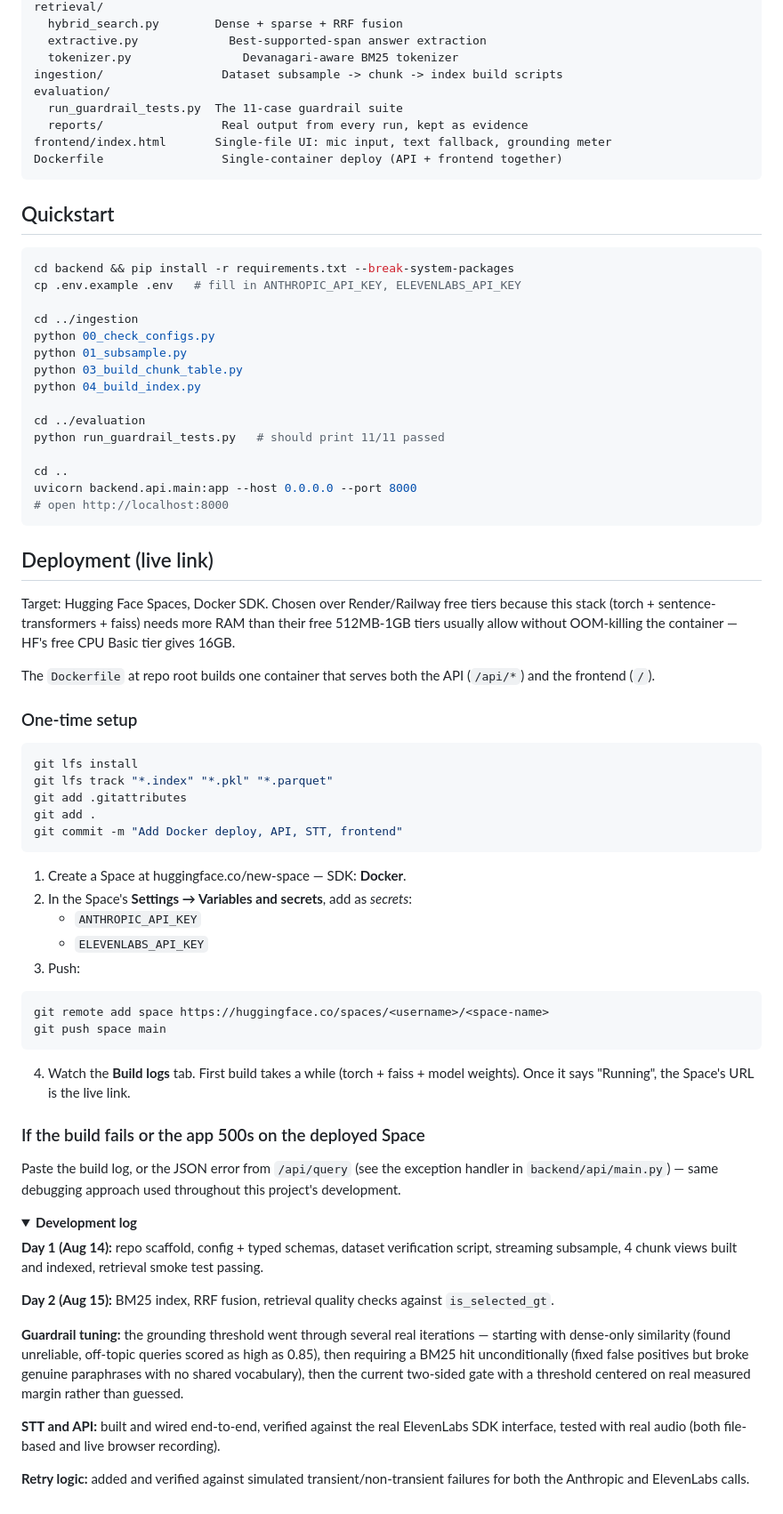
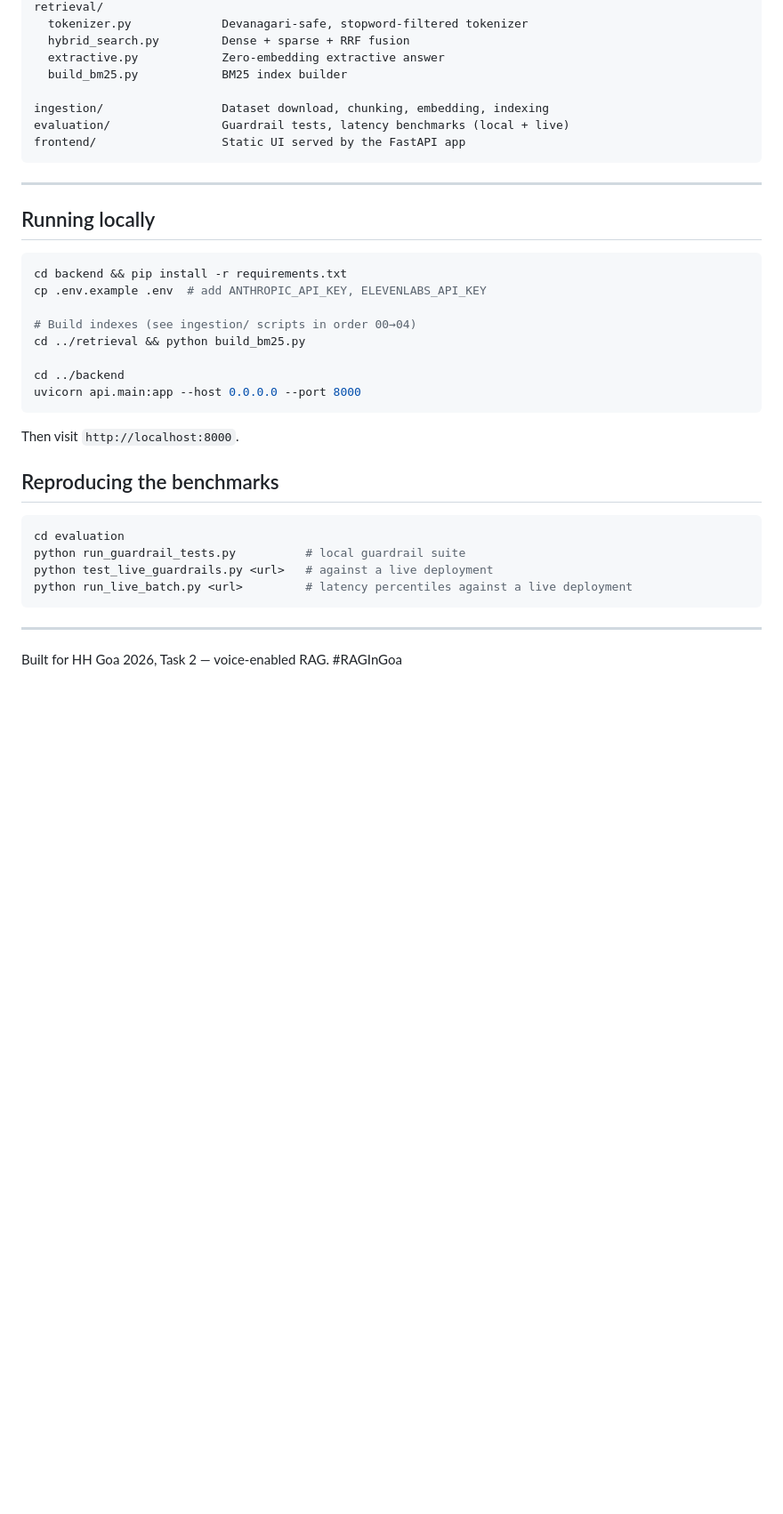
Before and after one commit to dharanendra2006-dev/---RAG-Model, a Markdown page: README.md, the part around one of its changes. Shown at 89% size. GitHub-like rendering; folded sections open; blank space fills up the shorter version.

Commit message:
docs: complete README with real architecture, verified latency/guardrail results, honest limitations

````diff
--- a/README.md
+++ b/README.md
@@ -85,78 +181,40 @@ backend/
 retrieval/
-  hybrid_search.py        Dense + sparse + RRF fusion
-  extractive.py             Best-supported-span answer extraction
-  tokenizer.py                Devanagari-aware BM25 tokenizer
-ingestion/                 Dataset subsample -> chunk -> index build scripts
-evaluation/
-  run_guardrail_tests.py  The 11-case guardrail suite
-  reports/                 Real output from every run, kept as evidence
-frontend/index.html       Single-file UI: mic input, text fallback, grounding meter
-Dockerfile                 Single-container deploy (API + frontend together)
+  tokenizer.py             Devanagari-safe, stopword-filtered tokenizer
+  hybrid_search.py         Dense + sparse + RRF fusion
+  extractive.py            Zero-embedding extractive answer
+  build_bm25.py            BM25 index builder
+
+ingestion/                 Dataset download, chunking, embedding, indexing
+evaluation/                Guardrail tests, latency benchmarks (local + live)
+frontend/                  Static UI served by the FastAPI app
 ```
 
-## Quickstart
+---
+
+## Running locally
 
 ```bash
-cd backend && pip install -r requirements.txt --break-system-packages
-cp .env.example .env   # fill in ANTHROPIC_API_KEY, ELEVENLABS_API_KEY
+cd backend && pip install -r requirements.txt
+cp .env.example .env  # add ANTHROPIC_API_KEY, ELEVENLABS_API_KEY
 
-cd ../ingestion
-python 00_check_configs.py
-python 01_subsample.py
-python 03_build_chunk_table.py
-python 04_build_index.py
+# Build indexes (see ingestion/ scripts in order 00→04)
+cd ../retrieval && python build_bm25.py
 
-cd ../evaluation
-python run_guardrail_tests.py   # should print 11/11 passed
-
-cd ..
-uvicorn backend.api.main:app --host 0.0.0.0 --port 8000
-# open http://localhost:8000
+cd ../backend
+uvicorn api.main:app --host 0.0.0.0 --port 8000
 ```
 
-## Deployment (live link)
+Then visit `http://localhost:8000`.
 
-Target: Hugging Face Spaces, Docker SDK. Chosen over Render/Railway free tiers because this stack (torch + sentence-transformers + faiss) needs more RAM than their free 512MB-1GB tiers usually allow without OOM-killing the container — HF's free CPU Basic tier gives 16GB.
+## Reproducing the benchmarks
 
-The `Dockerfile` at repo root builds one container that serves both the API (`/api/*`) and the frontend (`/`).
-
-### One-time setup
-
-```powershell
-git lfs install
-git lfs track "*.index" "*.pkl" "*.parquet"
-git add .gitattributes
-git add .
-git commit -m "Add Docker deploy, API, STT, frontend"
+```bash
+cd evaluation
+python run_guardrail_tests.py          # local guardrail suite
+python test_live_guardrails.py <url>   # against a live deployment
+python run_live_batch.py <url>         # latency percentiles against a live deployment
 ```
 
-1. Create a Space at huggingface.co/new-space — SDK: **Docker**.
-2. In the Space's **Settings → Variables and secrets**, add as *secrets*:
-   - `ANTHROPIC_API_KEY`
-   - `ELEVENLABS_API_KEY`
-3. Push:
+---
 
-```powershell
-git remote add space https://huggingface.co/spaces/<username>/<space-name>
-git push space main
-```
-
-4. Watch the **Build logs** tab. First build takes a while (torch + faiss + model weights). Once it says "Running", the Space's URL is the live link.
-
-### If the build fails or the app 500s on the deployed Space
-Paste the build log, or the JSON error from `/api/query` (see the exception handler in `backend/api/main.py`) — same debugging approach used throughout this project's development.
-
-<details>
-<summary><strong>Development log</strong></summary>
-
-**Day 1 (Aug 14):** repo scaffold, config + typed schemas, dataset verification script, streaming subsample, 4 chunk views built and indexed, retrieval smoke test passing.
-
-**Day 2 (Aug 15):** BM25 index, RRF fusion, retrieval quality checks against `is_selected_gt`.
-
-**Guardrail tuning:** the grounding threshold went through several real iterations — starting with dense-only similarity (found unreliable, off-topic queries scored as high as 0.85), then requiring a BM25 hit unconditionally (fixed false positives but broke genuine paraphrases with no shared vocabulary), then the current two-sided gate with a threshold centered on real measured margin rather than guessed.
-
-**STT and API:** built and wired end-to-end, verified against the real ElevenLabs SDK interface, tested with real audio (both file-based and live browser recording).
-
-**Retry logic:** added and verified against simulated transient/non-transient failures for both the Anthropic and ElevenLabs calls.
-
-</details>
+Built for HH Goa 2026, Task 2 — voice-enabled RAG. #RAGInGoa
````
Also changed, not shown: other parts of README.md (+156 -60 lines).
